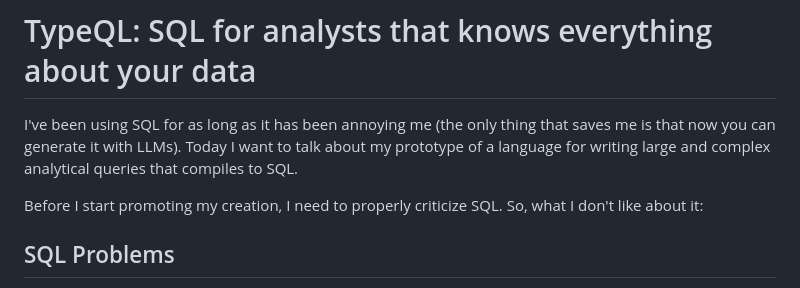
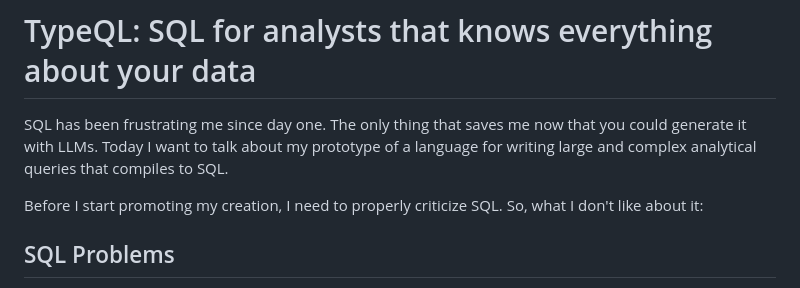
Before and after one commit to korbash/typeql, a Markdown page: docs/article.md, the part around the change. Drawn GitHub-style.

Commit message:
fix artical start

```diff
--- a/docs/article.md
+++ b/docs/article.md
@@ -2,7 +2,7 @@
 
 # TypeQL: SQL for analysts that knows everything about your data
 
-I've been using SQL for as long as it has been annoying me (the only thing that saves me is that now you can generate it with LLMs). Today I want to talk about my prototype of a language for writing large and complex analytical queries that compiles to SQL.
+SQL has been frustrating me since day one. The only thing that saves me now that you could generate it with LLMs. Today I want to talk about my prototype of a language for writing large and complex analytical queries that compiles to SQL.
 
 Before I start promoting my creation, I need to properly criticize SQL. So, what I don't like about it:
 
```
